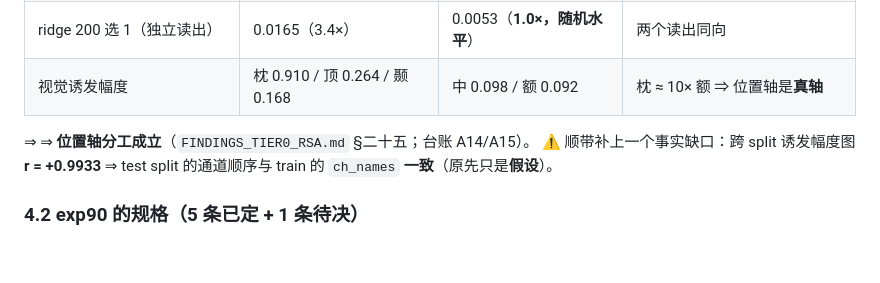
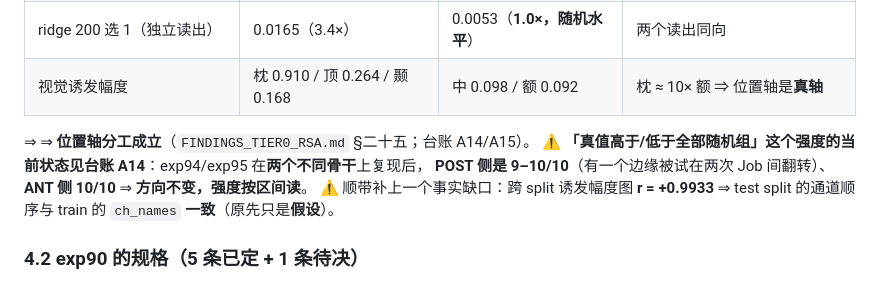
Before and after one commit to Microbiosis/hetero-moe, a Markdown page: research/brain_domains/BRAIN_STRUCTURE_SPEC.md, the part around the change. Rendered like a GitHub page; blank space fills up the shorter version.

Commit message:
brain_domains: §4.1 加一条指针——「真值高于/低于全部随机组」的当前强度按区间读（POST 9–10/10、ANT 10/10），正本指回台账 A14

```diff
--- a/research/brain_domains/BRAIN_STRUCTURE_SPEC.md
+++ b/research/brain_domains/BRAIN_STRUCTURE_SPEC.md
@@ -153,6 +153,8 @@ C. elegans 全连接组（White et al. 1986，302 神经元 / ~7000 突触）**
 | 视觉诱发幅度 | 枕 0.910 / 顶 0.264 / 颞 0.168 | 中 0.098 / 额 0.092 | 枕 ≈ 10× 额 ⇒ 位置轴是**真轴** |
 
 ⇒ ⇒ **位置轴分工成立**（`FINDINGS_TIER0_RSA.md` §二十五；台账 A14/A15）。
+⚠️ **「真值高于/低于全部随机组」这个强度的当前状态见台账 A14**：exp94/exp95 在**两个不同骨干**上复现后，
+**POST 侧是 9–10/10**（有一个边缘被试在两次 Job 间翻转）、**ANT 侧 10/10** ⇒ **方向不变，强度按区间读**。
 ⚠️ 顺带补上一个事实缺口：跨 split 诱发幅度图 **r = +0.9933** ⇒
 test split 的通道顺序与 train 的 `ch_names` **一致**（原先只是**假设**）。
 
```
